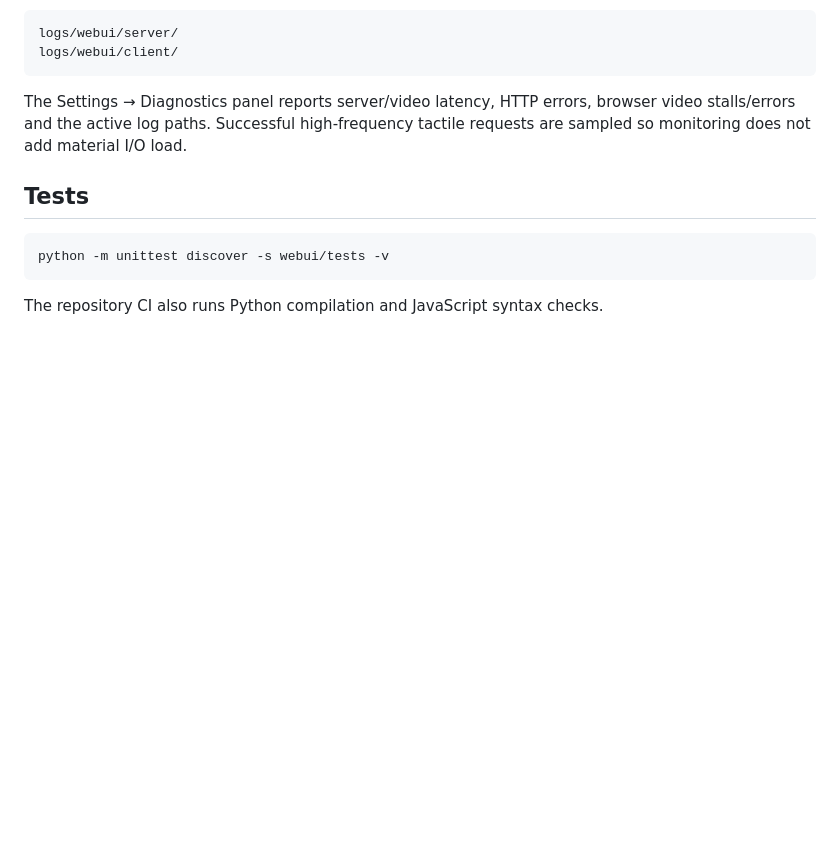
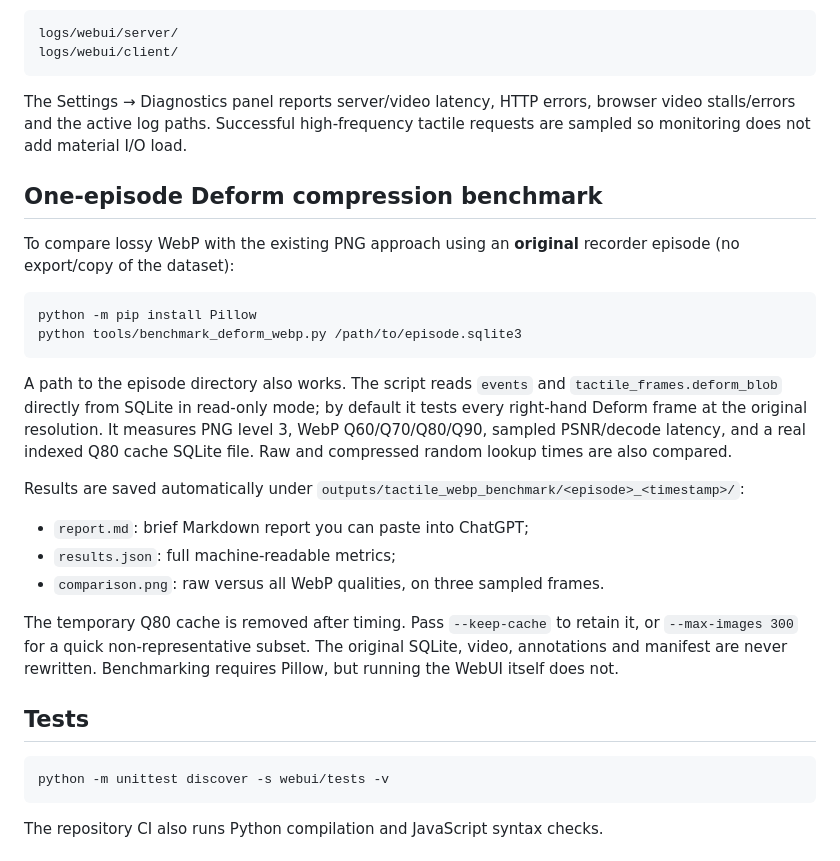
Before and after one commit to Destiny-Peng/tactile_webui, a Markdown page: README.md, the part around the change. Drawn GitHub-style; blank space fills up the shorter version.

Commit message:
Document one-episode Deform compression benchmark

````diff
--- a/README.md
+++ b/README.md
@@ -133,6 +133,25 @@ logs/webui/client/
 
 The Settings → Diagnostics panel reports server/video latency, HTTP errors, browser video stalls/errors and the active log paths. Successful high-frequency tactile requests are sampled so monitoring does not add material I/O load.
 
+## One-episode Deform compression benchmark
+
+To compare lossy WebP with the existing PNG approach using an **original** recorder episode (no export/copy of the dataset):
+
+```bash
+python -m pip install Pillow
+python tools/benchmark_deform_webp.py /path/to/episode.sqlite3
+```
+
+A path to the episode directory also works. The script reads `events` and `tactile_frames.deform_blob` directly from SQLite in read-only mode; by default it tests every right-hand Deform frame at the original resolution. It measures PNG level 3, WebP Q60/Q70/Q80/Q90, sampled PSNR/decode latency, and a real indexed Q80 cache SQLite file. Raw and compressed random lookup times are also compared.
+
+Results are saved automatically under `outputs/tactile_webp_benchmark/<episode>_<timestamp>/`:
+
+- `report.md`: brief Markdown report you can paste into ChatGPT;
+- `results.json`: full machine-readable metrics;
+- `comparison.png`: raw versus all WebP qualities, on three sampled frames.
+
+The temporary Q80 cache is removed after timing. Pass `--keep-cache` to retain it, or `--max-images 300` for a quick non-representative subset. The original SQLite, video, annotations and manifest are never rewritten. Benchmarking requires Pillow, but running the WebUI itself does not.
+
 ## Tests
 
 ```bash
````
